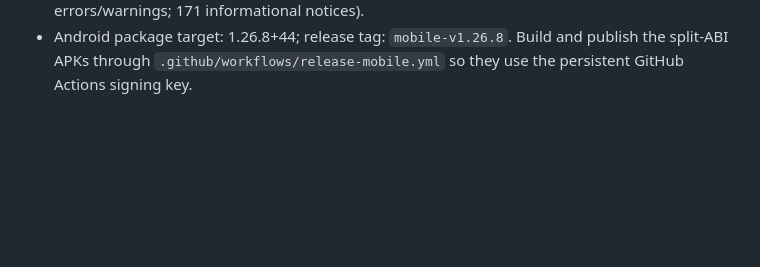
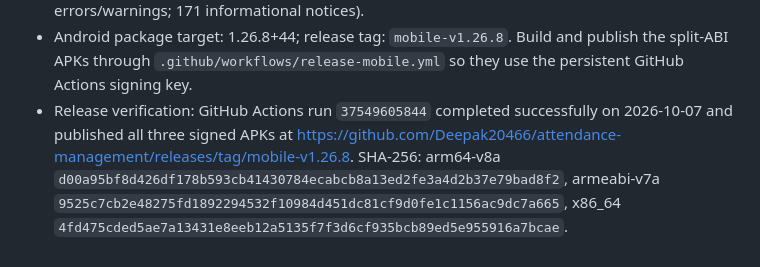
Before and after one commit to Deepak20466/attendance-management, a Markdown page: AGENTS.md, the part around the change. Drawn GitHub-style; blank space fills up the shorter version.

Commit message:
Document mobile v1.26.8 release verification

```diff
--- a/AGENTS.md
+++ b/AGENTS.md
@@ -194,3 +194,9 @@ following additional updates:
 - Android package target: 1.26.8+44; release tag: `mobile-v1.26.8`. Build and publish the
   split-ABI APKs through `.github/workflows/release-mobile.yml` so they use the persistent
   GitHub Actions signing key.
+- Release verification: GitHub Actions run `37549605844` completed successfully on
+  2026-10-07 and published all three signed APKs at
+  https://github.com/Deepak20466/attendance-management/releases/tag/mobile-v1.26.8.
+  SHA-256: arm64-v8a `d00a95bf8d426df178b593cb41430784ecabcb8a13ed2fe3a4d2b37e79bad8f2`,
+  armeabi-v7a `9525c7cb2e48275fd1892294532f10984d451dc81cf9d0fe1c1156ac9dc7a665`,
+  x86_64 `4fd475cded5ae7a13431e8eeb12a5135f7f3d6cf935bcb89ed5e955916a7bcae`.
```
